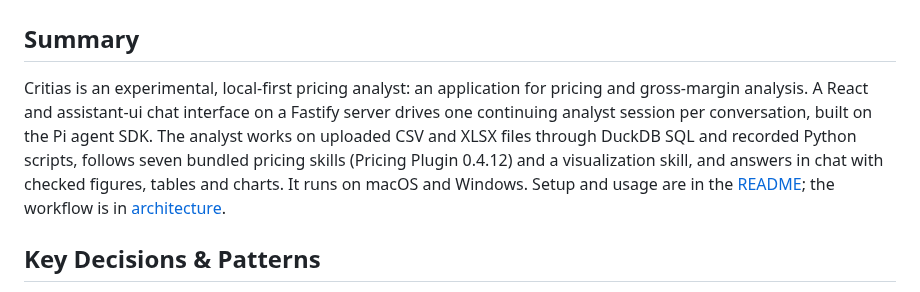
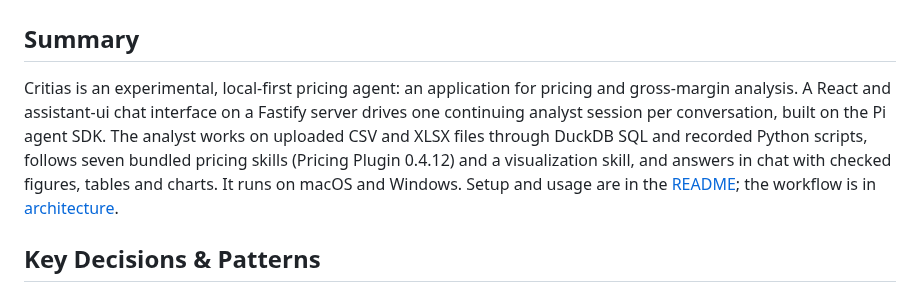
Before and after one commit to critias-ai/critias-pricing-agent, a Markdown page: PROJECT_GUIDE.md, the part around the change. GitHub-like rendering.

```diff
--- a/PROJECT_GUIDE.md
+++ b/PROJECT_GUIDE.md
@@ -2,7 +2,7 @@
 
 ## Summary
 
-Critias is an experimental, local-first pricing analyst: an application for pricing and gross-margin analysis. A React and assistant-ui chat interface on a Fastify server drives one continuing analyst session per conversation, built on the Pi agent SDK. The analyst works on uploaded CSV and XLSX files through DuckDB SQL and recorded Python scripts, follows seven bundled pricing skills (Pricing Plugin 0.4.12) and a visualization skill, and answers in chat with checked figures, tables and charts. It runs on macOS and Windows. Setup and usage are in the [README](README.md); the workflow is in [architecture](pricing-harness/docs/architecture.md).
+Critias is an experimental, local-first pricing agent: an application for pricing and gross-margin analysis. A React and assistant-ui chat interface on a Fastify server drives one continuing analyst session per conversation, built on the Pi agent SDK. The analyst works on uploaded CSV and XLSX files through DuckDB SQL and recorded Python scripts, follows seven bundled pricing skills (Pricing Plugin 0.4.12) and a visualization skill, and answers in chat with checked figures, tables and charts. It runs on macOS and Windows. Setup and usage are in the [README](README.md); the workflow is in [architecture](pricing-harness/docs/architecture.md).
 
 ## Key Decisions & Patterns
 
```
Also changed, not shown: CONTRIBUTING.md (+1 -1 lines), README.md (+1 -1 lines), .github/assets/banner.png, .github/assets/social-preview.png, 1 other file.
